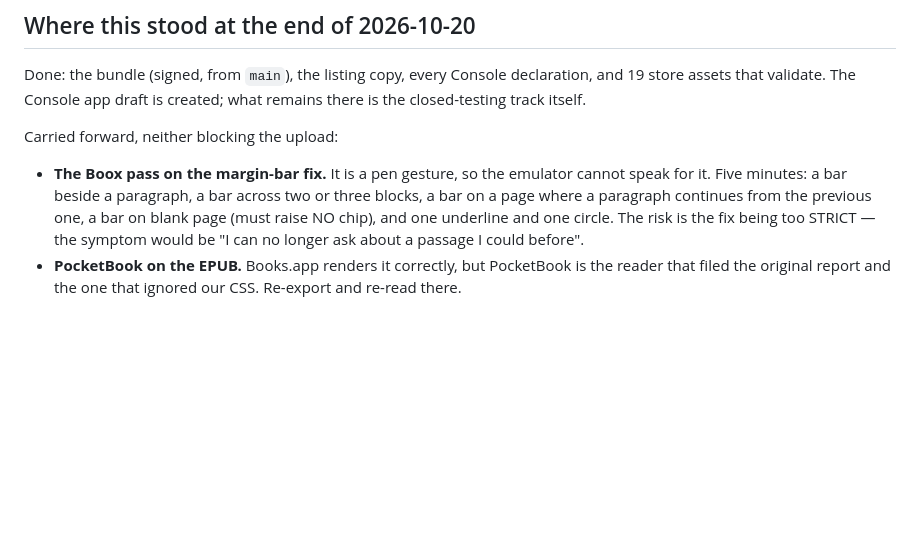
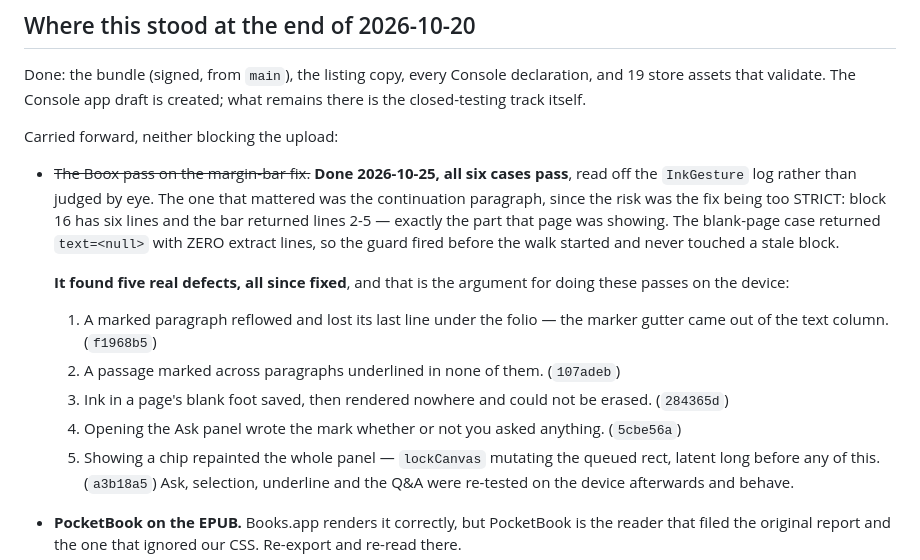
Before and after one commit to aliaksei-kavaliou/zhuzha, a Markdown page: docs/play/console-checklist.md, the part around the change. GitHub-like rendering; blank space fills up the shorter version.

Commit message:
The margin-bar pass is done, and what it caught
Six cases, all passing, read off the InkGesture log rather than judged by
eye — including the continuation paragraph, which was the one at risk of
the fix being too strict and returned exactly the lines that page showed.

Recorded mainly for what it cost to skip: the pass found five real
defects, one of them (the chip repainting the whole panel) latent since
long before the margin-bar work. That is the case for doing these on the
device rather than reasoning about them.

Co-Authored-By: Claude Opus 5 <noreply@anthropic.com>

```diff
--- a/docs/play/console-checklist.md
+++ b/docs/play/console-checklist.md
@@ -120,12 +120,28 @@ created; what remains there is the closed-testing track itself.
 
 Carried forward, neither blocking the upload:
 
-- **The Boox pass on the margin-bar fix.** It is a pen gesture, so the
-  emulator cannot speak for it. Five minutes: a bar beside a paragraph, a bar
-  across two or three blocks, a bar on a page where a paragraph continues from
-  the previous one, a bar on blank page (must raise NO chip), and one
-  underline and one circle. The risk is the fix being too STRICT — the symptom
-  would be "I can no longer ask about a passage I could before".
+- ~~The Boox pass on the margin-bar fix.~~ **Done 2026-10-25, all six cases
+  pass**, read off the `InkGesture` log rather than judged by eye. The one
+  that mattered was the continuation paragraph, since the risk was the fix
+  being too STRICT: block 16 has six lines and the bar returned lines 2-5 —
+  exactly the part that page was showing. The blank-page case returned
+  `text=<null>` with ZERO extract lines, so the guard fired before the walk
+  started and never touched a stale block.
+
+  **It found five real defects, all since fixed**, and that is the argument
+  for doing these passes on the device:
+    1. A marked paragraph reflowed and lost its last line under the folio —
+       the marker gutter came out of the text column. (`f1968b5`)
+    2. A passage marked across paragraphs underlined in none of them.
+       (`107adeb`)
+    3. Ink in a page's blank foot saved, then rendered nowhere and could not
+       be erased. (`284365d`)
+    4. Opening the Ask panel wrote the mark whether or not you asked
+       anything. (`5cbe56a`)
+    5. Showing a chip repainted the whole panel — `lockCanvas` mutating the
+       queued rect, latent long before any of this. (`a3b18a5`)
+  Ask, selection, underline and the Q&A were re-tested on the device
+  afterwards and behave.
 - **PocketBook on the EPUB.** Books.app renders it correctly, but PocketBook
   is the reader that filed the original report and the one that ignored our
   CSS. Re-export and re-read there.
```
